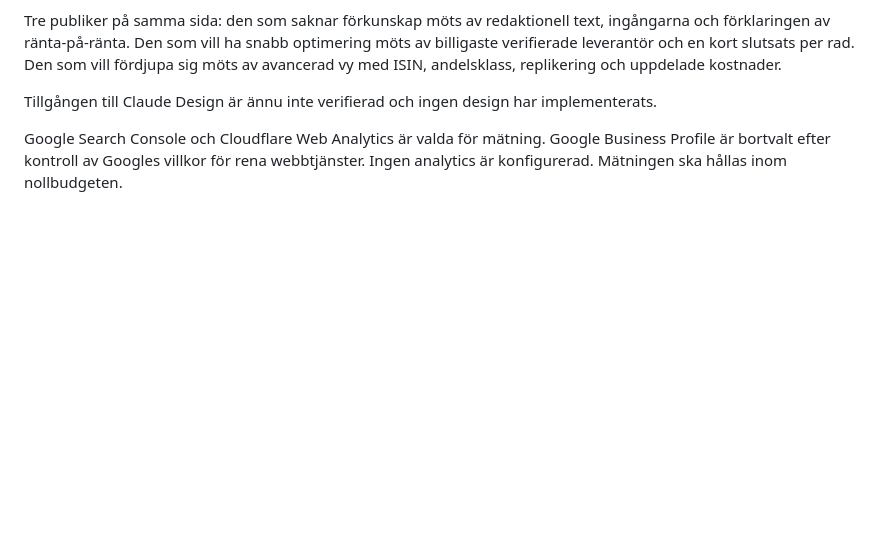
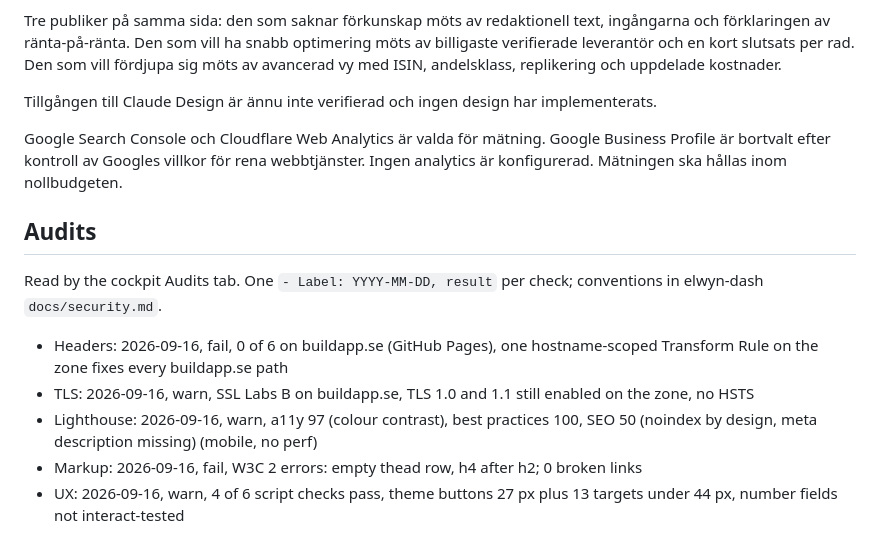
Before and after one commit to buildapp-se/investeringar, a Markdown page: CONTEXT.md, the part around the change. Drawn GitHub-style; blank space fills up the shorter version.

Commit message:
docs: granskning 2026-09-16, Audits-rader, fynd i BACKLOG
Co-Authored-By: Claude Fable 5.1 <noreply@anthropic.com>

```diff
--- a/CONTEXT.md
+++ b/CONTEXT.md
@@ -110,3 +110,12 @@ Tre publiker på samma sida: den som saknar förkunskap möts av redaktionell te
 Tillgången till Claude Design är ännu inte verifierad och ingen design har implementerats.
 
 Google Search Console och Cloudflare Web Analytics är valda för mätning. Google Business Profile är bortvalt efter kontroll av Googles villkor för rena webbtjänster. Ingen analytics är konfigurerad. Mätningen ska hållas inom nollbudgeten.
+
+## Audits
+
+Read by the cockpit Audits tab. One `- Label: YYYY-MM-DD, result` per check; conventions in elwyn-dash `docs/security.md`.
+- Headers: 2026-09-16, fail, 0 of 6 on buildapp.se (GitHub Pages), one hostname-scoped Transform Rule on the zone fixes every buildapp.se path
+- TLS: 2026-09-16, warn, SSL Labs B on buildapp.se, TLS 1.0 and 1.1 still enabled on the zone, no HSTS
+- Lighthouse: 2026-09-16, warn, a11y 97 (colour contrast), best practices 100, SEO 50 (noindex by design, meta description missing) (mobile, no perf)
+- Markup: 2026-09-16, fail, W3C 2 errors: empty thead row, h4 after h2; 0 broken links
+- UX: 2026-09-16, warn, 4 of 6 script checks pass, theme buttons 27 px plus 13 targets under 44 px, number fields not interact-tested
```
Also changed, not shown: BACKLOG.md (+9 -0 lines), HANDOFF.md (+5 -1 lines).
